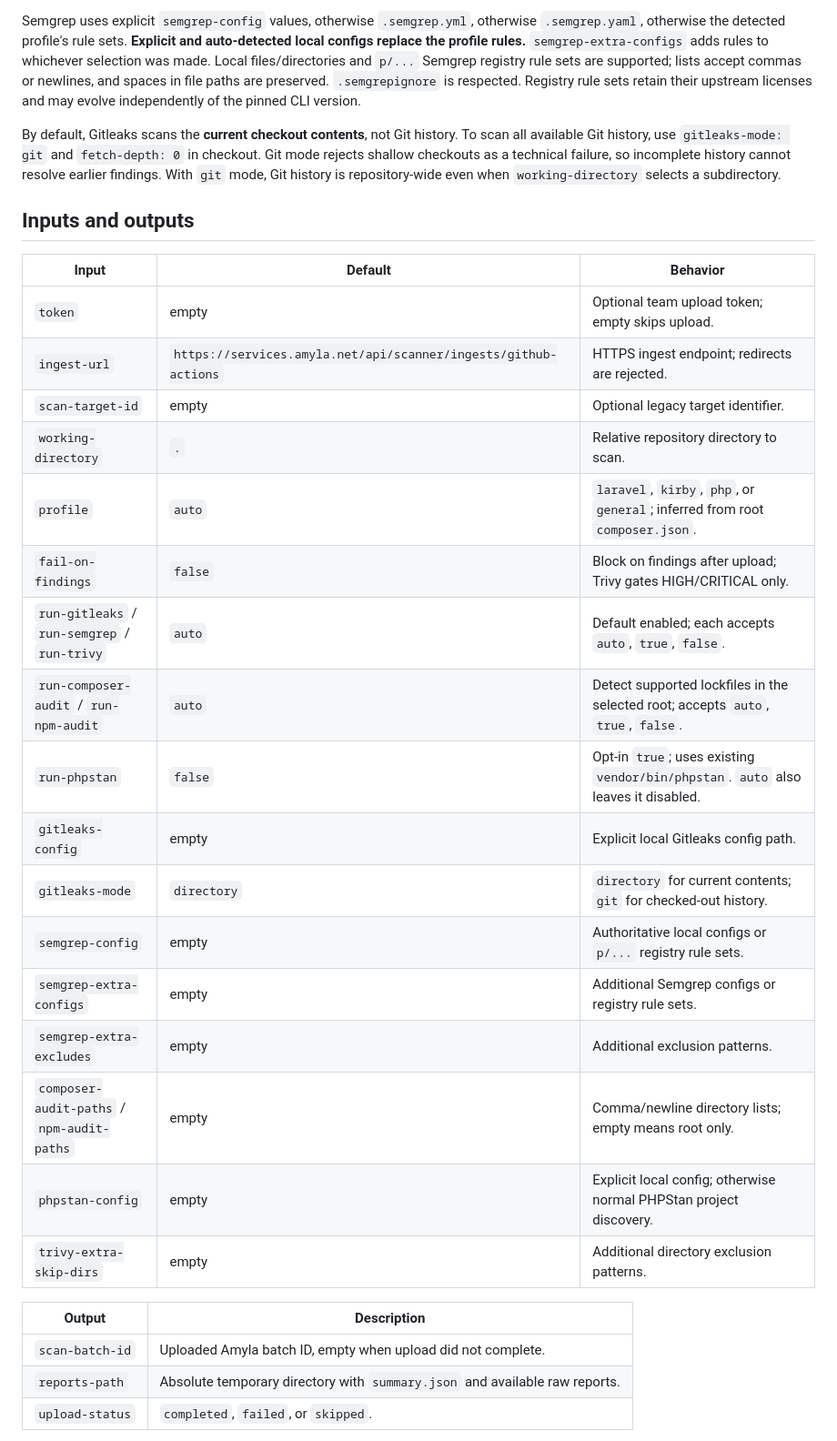
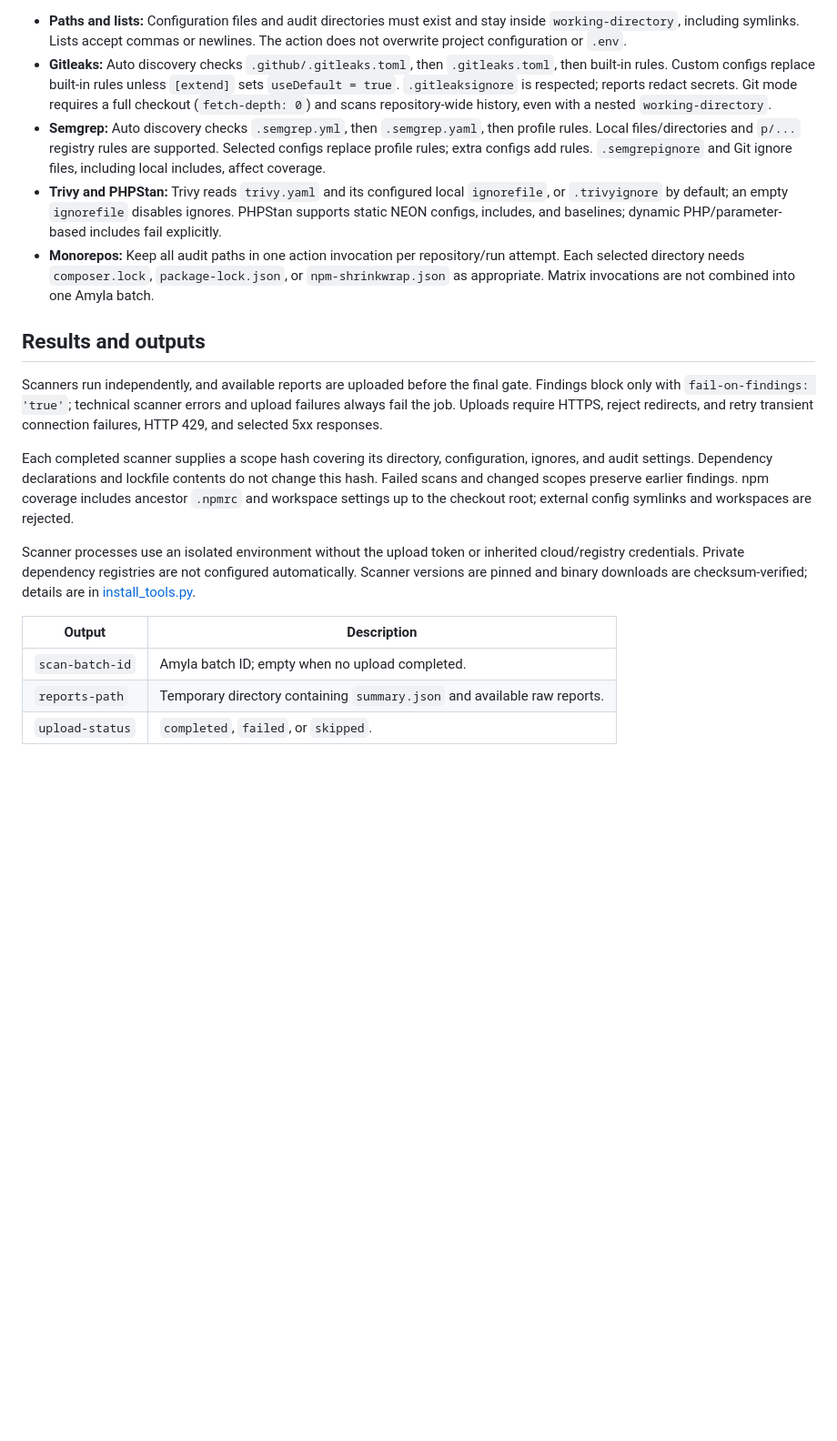
Before and after one commit to amyla-net/security-scan, a Markdown page: README.md, the part around one of its changes. Shown at 91% size. Drawn GitHub-style; blank space fills up the shorter version.

```diff
--- a/README.md
+++ b/README.md
@@ -60,33 +86,21 @@ Gitleaks uses the explicit `gitleaks-config`, otherwise `.github/.gitleaks.toml`
 
-Semgrep uses explicit `semgrep-config` values, otherwise `.semgrep.yml`, otherwise `.semgrep.yaml`, otherwise the detected profile's rule sets. **Explicit and auto-detected local configs replace the profile rules.** `semgrep-extra-configs` adds rules to whichever selection was made. Local files/directories and `p/...` Semgrep registry rule sets are supported; lists accept commas or newlines, and spaces in file paths are preserved. `.semgrepignore` is respected. Registry rule sets retain their upstream licenses and may evolve independently of the pinned CLI version.
+- **Paths and lists:** Configuration files and audit directories must exist and stay inside `working-directory`, including symlinks. Lists accept commas or newlines. The action does not overwrite project configuration or `.env`.
+- **Gitleaks:** Auto discovery checks `.github/.gitleaks.toml`, then `.gitleaks.toml`, then built-in rules. Custom configs replace built-in rules unless `[extend]` sets `useDefault = true`. `.gitleaksignore` is respected; reports redact secrets. Git mode requires a full checkout (`fetch-depth: 0`) and scans repository-wide history, even with a nested `working-directory`.
+- **Semgrep:** Auto discovery checks `.semgrep.yml`, then `.semgrep.yaml`, then profile rules. Local files/directories and `p/...` registry rules are supported. Selected configs replace profile rules; extra configs add rules. `.semgrepignore` and Git ignore files, including local includes, affect coverage.
+- **Trivy and PHPStan:** Trivy reads `trivy.yaml` and its configured local `ignorefile`, or `.trivyignore` by default; an empty `ignorefile` disables ignores. PHPStan supports static NEON configs, includes, and baselines; dynamic PHP/parameter-based includes fail explicitly.
+- **Monorepos:** Keep all audit paths in one action invocation per repository/run attempt. Each selected directory needs `composer.lock`, `package-lock.json`, or `npm-shrinkwrap.json` as appropriate. Matrix invocations are not combined into one Amyla batch.
 
-By default, Gitleaks scans the **current checkout contents**, not Git history. To scan all available Git history, use `gitleaks-mode: git` and `fetch-depth: 0` in checkout. Git mode rejects shallow checkouts as a technical failure, so incomplete history cannot resolve earlier findings. With `git` mode, Git history is repository-wide even when `working-directory` selects a subdirectory.
+## Results and outputs
 
-## Inputs and outputs
+Scanners run independently, and available reports are uploaded before the final gate. Findings block only with `fail-on-findings: 'true'`; technical scanner errors and upload failures always fail the job. Uploads require HTTPS, reject redirects, and retry transient connection failures, HTTP 429, and selected 5xx responses.
 
-| Input | Default | Behavior |
-| --- | --- | --- |
-| `token` | empty | Optional team upload token; empty skips upload. |
-| `ingest-url` | `https://services.amyla.net/api/scanner/ingests/github-actions` | HTTPS ingest endpoint; redirects are rejected. |
-| `scan-target-id` | empty | Optional legacy target identifier. |
-| `working-directory` | `.` | Relative repository directory to scan. |
-| `profile` | `auto` | `laravel`, `kirby`, `php`, or `general`; inferred from root `composer.json`. |
-| `fail-on-findings` | `false` | Block on findings after upload; Trivy gates HIGH/CRITICAL only. |
-| `run-gitleaks` / `run-semgrep` / `run-trivy` | `auto` | Default enabled; each accepts `auto`, `true`, `false`. |
-| `run-composer-audit` / `run-npm-audit` | `auto` | Detect supported lockfiles in the selected root; accepts `auto`, `true`, `false`. |
-| `run-phpstan` | `false` | Opt-in `true`; uses existing `vendor/bin/phpstan`. `auto` also leaves it disabled. |
-| `gitleaks-config` | empty | Explicit local Gitleaks config path. |
-| `gitleaks-mode` | `directory` | `directory` for current contents; `git` for checked-out history. |
-| `semgrep-config` | empty | Authoritative local configs or `p/...` registry rule sets. |
-| `semgrep-extra-configs` | empty | Additional Semgrep configs or registry rule sets. |
-| `semgrep-extra-excludes` | empty | Additional exclusion patterns. |
-| `composer-audit-paths` / `npm-audit-paths` | empty | Comma/newline directory lists; empty means root only. |
-| `phpstan-config` | empty | Explicit local config; otherwise normal PHPStan project discovery. |
-| `trivy-extra-skip-dirs` | empty | Additional directory exclusion patterns. |
+Each completed scanner supplies a scope hash covering its directory, configuration, ignores, and audit settings. Dependency declarations and lockfile contents do not change this hash. Failed scans and changed scopes preserve earlier findings. npm coverage includes ancestor `.npmrc` and workspace settings up to the checkout root; external config symlinks and workspaces are rejected.
+
+Scanner processes use an isolated environment without the upload token or inherited cloud/registry credentials. Private dependency registries are not configured automatically. Scanner versions are pinned and binary downloads are checksum-verified; details are in [install_tools.py](scripts/install_tools.py).
 
 | Output | Description |
 | --- | --- |
-| `scan-batch-id` | Uploaded Amyla batch ID, empty when upload did not complete. |
-| `reports-path` | Absolute temporary directory with `summary.json` and available raw reports. |
+| `scan-batch-id` | Amyla batch ID; empty when no upload completed. |
+| `reports-path` | Temporary directory containing `summary.json` and available raw reports. |
 | `upload-status` | `completed`, `failed`, or `skipped`. |
 
```
Also changed, not shown: other parts of README.md (+57 -65 lines).
